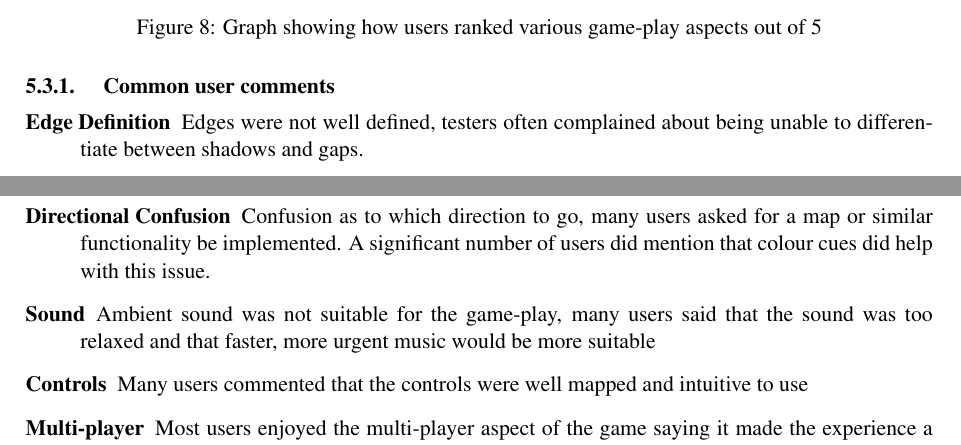
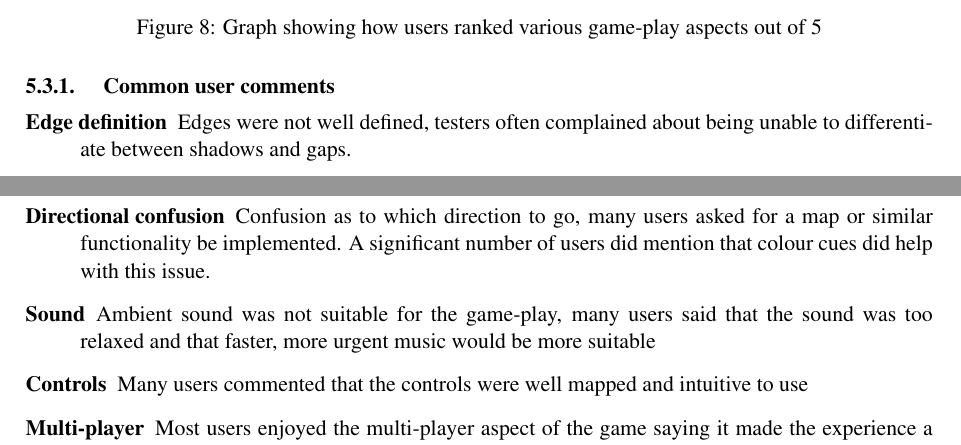
Before and after one commit to Brian-McG/Tempest-Trace-Software-Design, a LaTeX paper (Stage-4/FinalReport.tex): two parts of pages 26 and 27 of 31, joined at a grey line, cut so that both start at the same text. Compiled offline with pdfLaTeX; a LaTeX package or settings file that is missing is left out.

Commit message:
Downcase some words

```diff
--- a/Stage-4/FinalReport.tex
+++ b/Stage-4/FinalReport.tex
@@ -735,8 +735,8 @@ A variety of users were asked to play the game on both controller and mouse/keyb
 \end{figure}
 \subsubsection{Common user comments}
 \begin{description}
-	\item [Edge Definition] Edges were not well defined, testers often complained about being unable to differentiate between shadows and gaps.
-	\item [Directional Confusion] Confusion as to which direction to go, many users asked for a map or similar functionality be implemented. A significant number of users did mention that colour cues did help with this issue.
+	\item [Edge definition] Edges were not well defined, testers often complained about being unable to differentiate between shadows and gaps.
+	\item [Directional confusion] Confusion as to which direction to go, many users asked for a map or similar functionality be implemented. A significant number of users did mention that colour cues did help with this issue.
 	\item [Sound] Ambient sound was not suitable for the game-play, many users said that the sound was too relaxed and that faster, more urgent music would be more suitable
 	\item [Controls] Many users commented that the controls were well mapped and intuitive to use
 	\item [Multi-player] Most users enjoyed the multi-player aspect of the game saying it made the experience a lot more fun overall
```
